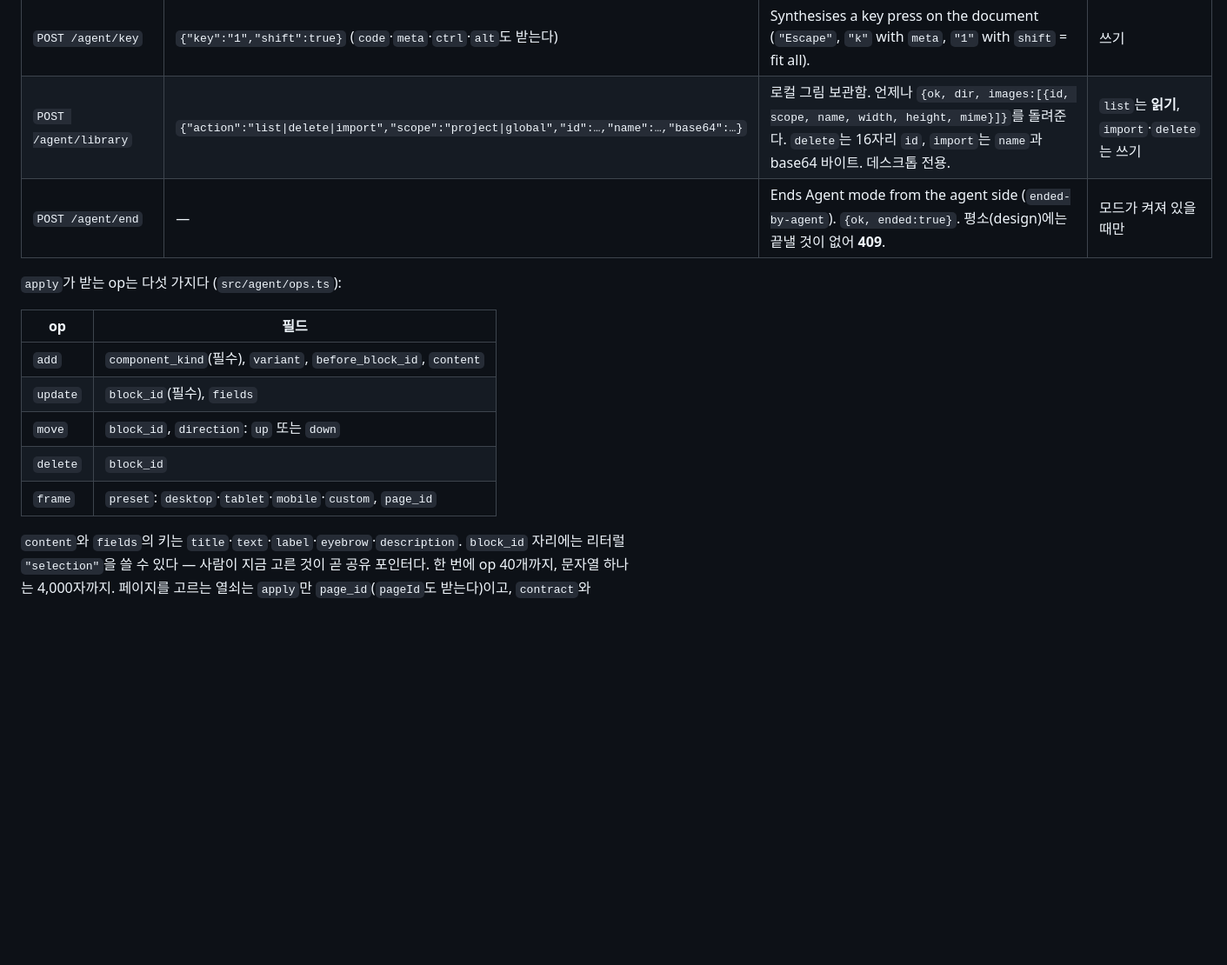
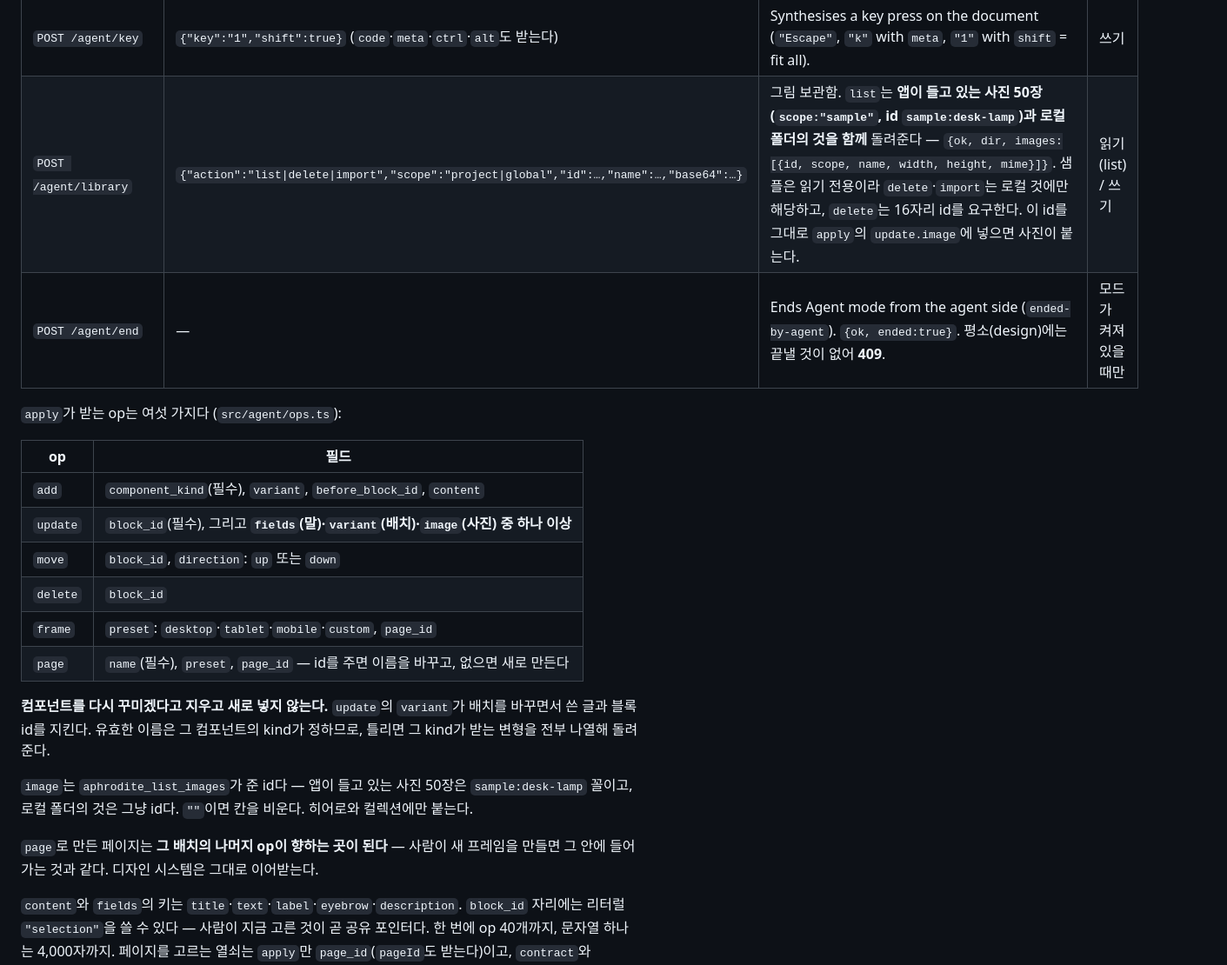
Before and after one commit to kwakseongjae/aphrodite-mela, a Markdown page: docs/AGENT-CHANNEL.md, the part around the change. Shown at 87% size. Rendered like a GitHub page; blank space fills up the shorter version.

Commit message:
The channel document knows about the six ops
Agents read this file. It still described five operations with update
taking only copy, which is the shape that made a model delete and re-add a
component to restyle it. It now carries update's three keys, the page op,
the rule that a new page becomes the target of the rest of the batch, and
that list_images hands back the fifty bundled photographs alongside the
local folder with ids that go straight into update.image.

Co-Authored-By: Claude Opus 5 (1M context) <noreply@anthropic.com>
Claude-Session: https://claude.ai/code/session_01MjtyEDy66NCw2sgH3Q2t4W

```diff
--- a/docs/AGENT-CHANNEL.md
+++ b/docs/AGENT-CHANNEL.md
@@ -52,18 +52,25 @@ The banner shows `127.0.0.1:<port>`; the agent console (right panel) shows ready
 | `POST /agent/edit` | `{"field":"title","text":"…","blockId":"optional"}` | Sets `title / text / label / eyebrow / description` on the selected block (or `blockId`) through the normal commit (undoable, receipted). | 쓰기 |
 | `POST /agent/type` | `{"selector":"input[name=name]","text":"…","submit":true}` | Fills a form control that is currently in the DOM (dialog forms) and optionally submits its form. | 쓰기 |
 | `POST /agent/key` | `{"key":"1","shift":true}` (`code`·`meta`·`ctrl`·`alt`도 받는다) | Synthesises a key press on the document (`"Escape"`, `"k"` with `meta`, `"1"` with `shift` = fit all). | 쓰기 |
-| `POST /agent/library` | `{"action":"list\|delete\|import","scope":"project\|global","id":…,"name":…,"base64":…}` | 로컬 그림 보관함. 언제나 `{ok, dir, images:[{id, scope, name, width, height, mime}]}`를 돌려준다. `delete`는 16자리 `id`, `import`는 `name`과 base64 바이트. 데스크톱 전용. | `list`는 **읽기**, `import`·`delete`는 쓰기 |
+| `POST /agent/library` | `{"action":"list\|delete\|import","scope":"project\|global","id":…,"name":…,"base64":…}` | 그림 보관함. `list`는 **앱이 들고 있는 사진 50장(`scope:"sample"`, id `sample:desk-lamp`)과 로컬 폴더의 것을 함께** 돌려준다 — `{ok, dir, images:[{id, scope, name, width, height, mime}]}`. 샘플은 읽기 전용이라 `delete`·`import`는 로컬 것에만 해당하고, `delete`는 16자리 id를 요구한다. 이 id를 그대로 `apply`의 `update.image`에 넣으면 사진이 붙는다. | 읽기(list) / 쓰기 |
 | `POST /agent/end` | — | Ends Agent mode from the agent side (`ended-by-agent`). `{ok, ended:true}`. 평소(design)에는 끝낼 것이 없어 **409**. | 모드가 켜져 있을 때만 |
 
-`apply`가 받는 op는 다섯 가지다 (`src/agent/ops.ts`):
+`apply`가 받는 op는 여섯 가지다 (`src/agent/ops.ts`):
 
 | op | 필드 |
 |---|---|
 | `add` | `component_kind`(필수), `variant`, `before_block_id`, `content` |
-| `update` | `block_id`(필수), `fields` |
+| `update` | `block_id`(필수), 그리고 **`fields`(말)·`variant`(배치)·`image`(사진) 중 하나 이상** |
 | `move` | `block_id`, `direction`: `up` 또는 `down` |
 | `delete` | `block_id` |
 | `frame` | `preset`: `desktop`·`tablet`·`mobile`·`custom`, `page_id` |
+| `page` | `name`(필수), `preset`, `page_id` — id를 주면 이름을 바꾸고, 없으면 새로 만든다 |
+
+**컴포넌트를 다시 꾸미겠다고 지우고 새로 넣지 않는다.** `update`의 `variant`가 배치를 바꾸면서 쓴 글과 블록 id를 지킨다. 유효한 이름은 그 컴포넌트의 kind가 정하므로, 틀리면 그 kind가 받는 변형을 전부 나열해 돌려준다.
+
+`image`는 `aphrodite_list_images`가 준 id다 — 앱이 들고 있는 사진 50장은 `sample:desk-lamp` 꼴이고, 로컬 폴더의 것은 그냥 id다. `""`이면 칸을 비운다. 히어로와 컬렉션에만 붙는다.
+
+`page`로 만든 페이지는 **그 배치의 나머지 op이 향하는 곳이 된다** — 사람이 새 프레임을 만들면 그 안에 들어가는 것과 같다. 디자인 시스템은 그대로 이어받는다.
 
 `content`와 `fields`의 키는 `title`·`text`·`label`·`eyebrow`·`description`. `block_id` 자리에는 리터럴 `"selection"`을 쓸 수 있다 — 사람이 지금 고른 것이 곧 공유 포인터다. 한 번에 op 40개까지, 문자열 하나는 4,000자까지. 페이지를 고르는 열쇠는 `apply`만 `page_id`(`pageId`도 받는다)이고, `contract`와 `render`는 `pageId`다.
 
```
